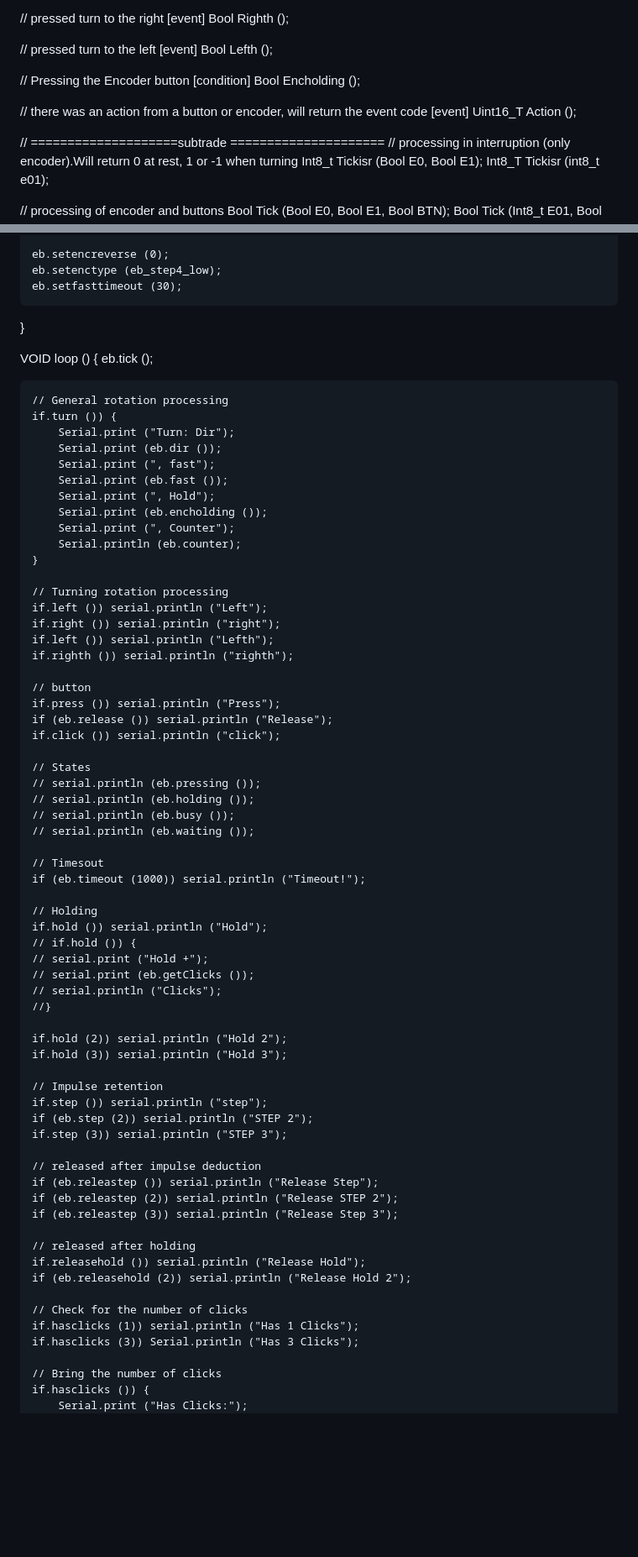
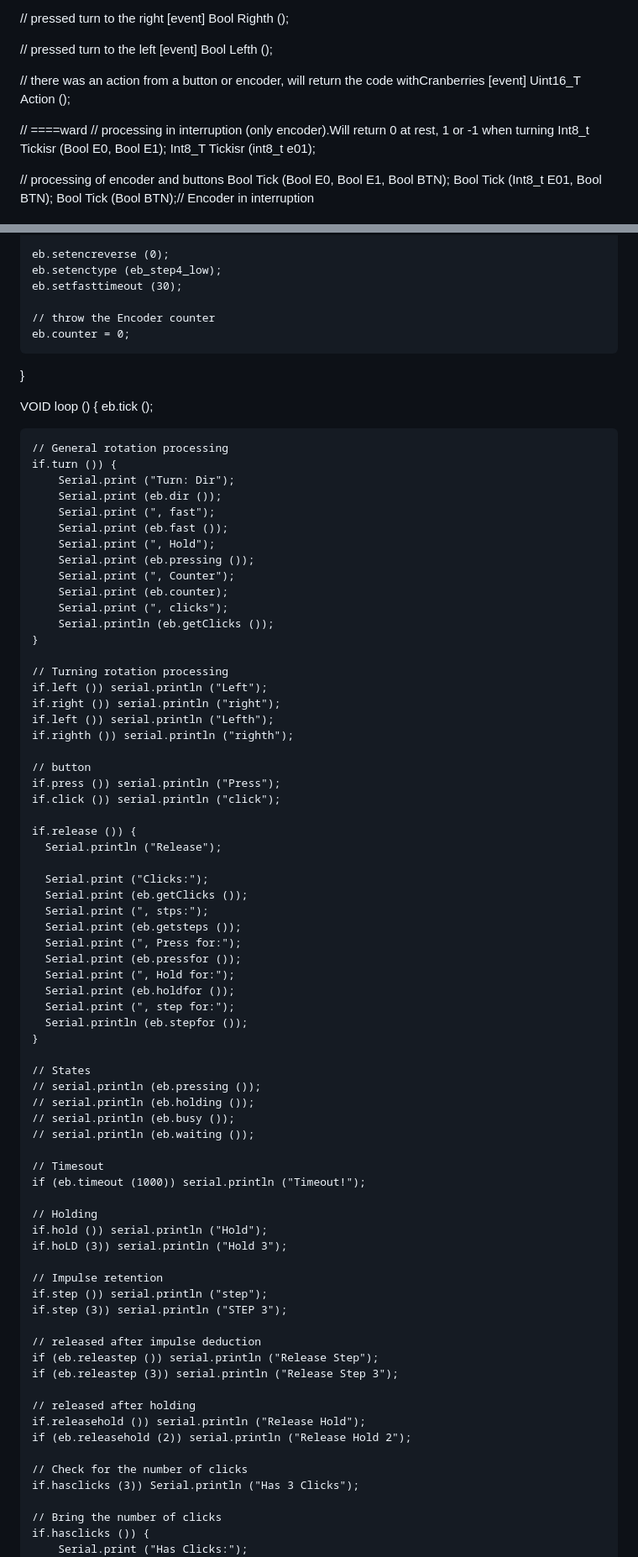
Before and after one commit to GyverLibs/EncButton, a Markdown page: README_EN.md, 2 parts joined by grey strips. Shown at 84% size. Drawn GitHub-style; folded sections open; blank space fills up the shorter version.

Commit message:
english readme

```diff
--- a/README_EN.md
+++ b/README_EN.md
@@ -455,13 +459,10 @@ Bool Righth ();
 // pressed turn to the left [event]
 Bool Lefth ();
 
-// Pressing the Encoder button [condition]
-Bool Encholding ();
-
-// there was an action from a button or encoder, will return the event code [event]
+// there was an action from a button or encoder, will return the code withCranberries [event]
 Uint16_T Action ();
 
-// ====================subtrade =====================
+// ====ward
 // processing in interruption (only encoder).Will return 0 at rest, 1 or -1 when turning
 Int8_t Tickisr (Bool E0, Bool E1);
 Int8_T Tickisr (int8_t e01);
@@ -1343,6 +1359,9 @@ VOID setup () {
     eb.setencreverse (0);
     eb.setenctype (eb_step4_low);
     eb.setfasttimeout (30);
+
+    // throw the Encoder counter
+    eb.counter = 0;
 }
 
 VOID loop () {
@@ -1355,9 +1374,11 @@ VOID loop () {
         Serial.print (", fast");
         Serial.print (eb.fast ());
         Serial.print (", Hold");
-        Serial.print (eb.encholding ());
+        Serial.print (eb.pressing ());
         Serial.print (", Counter");
-        Serial.println (eb.counter);
+        Serial.print (eb.counter);
+        Serial.print (", clicks");
+        Serial.println (eb.getClicks ());
     }
 
     // Turning rotation processing
@@ -1368,8 +1389,22 @@ VOID loop () {
 
     // button
     if.press ()) serial.println ("Press");
-    if (eb.release ()) serial.println ("Release");
     if.click ()) serial.println ("click");
+
+    if.release ()) {
+      Serial.println ("Release");
+
+      Serial.print ("Clicks:");
+      Serial.print (eb.getClicks ());
+      Serial.print (", stps:");
+      Serial.print (eb.getsteps ());
+      Serial.print (", Press for:");
+      Serial.print (eb.pressfor ());
+      Serial.print (", Hold for:");
+      Serial.print (eb.holdfor ());
+      Serial.print (", step for:");
+      Serial.println (eb.stepfor ());
+    }
 
     // States
     // serial.println (eb.pressing ());
@@ -1382,23 +1417,14 @@ VOID loop () {
 
     // Holding
     if.hold ()) serial.println ("Hold");
-    // if.hold ()) {
-    // serial.print ("Hold +");
-    // serial.print (eb.getClicks ());
-    // serial.println ("Clicks");
-    //}
-
-    if.hold (2)) serial.println ("Hold 2");
-    if.hold (3)) serial.println ("Hold 3");
+    if.hoLD (3)) serial.println ("Hold 3");
 
     // Impulse retention
     if.step ()) serial.println ("step");
-    if (eb.step (2)) serial.println ("STEP 2");
     if.step (3)) serial.println ("STEP 3");
 
     // released after impulse deduction
     if (eb.releastep ()) serial.println ("Release Step");
-    if (eb.releastep (2)) serial.println ("Release STEP 2");
     if (eb.releastep (3)) serial.println ("Release Step 3");
 
     // released after holding
@@ -1406,7 +1432,6 @@ VOID loop () {
     if (eb.releasehold (2)) serial.println ("Release Hold 2");
 
     // Check for the number of clicks
-    if.hasclicks (1)) serial.println ("Has 1 Clicks");
     if.hasclicks (3)) Serial.println ("Has 3 Clicks");
 
     // Bring the number of clicks
```
Also changed, not shown: other parts of README_EN.md (+43 -21 lines).
